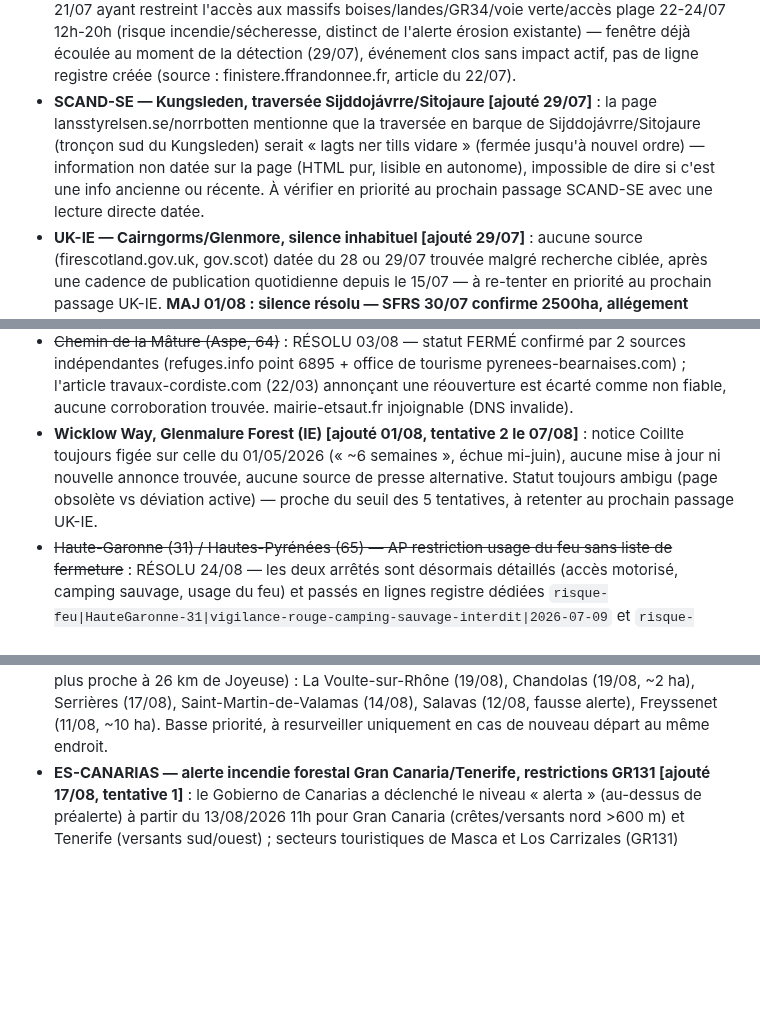
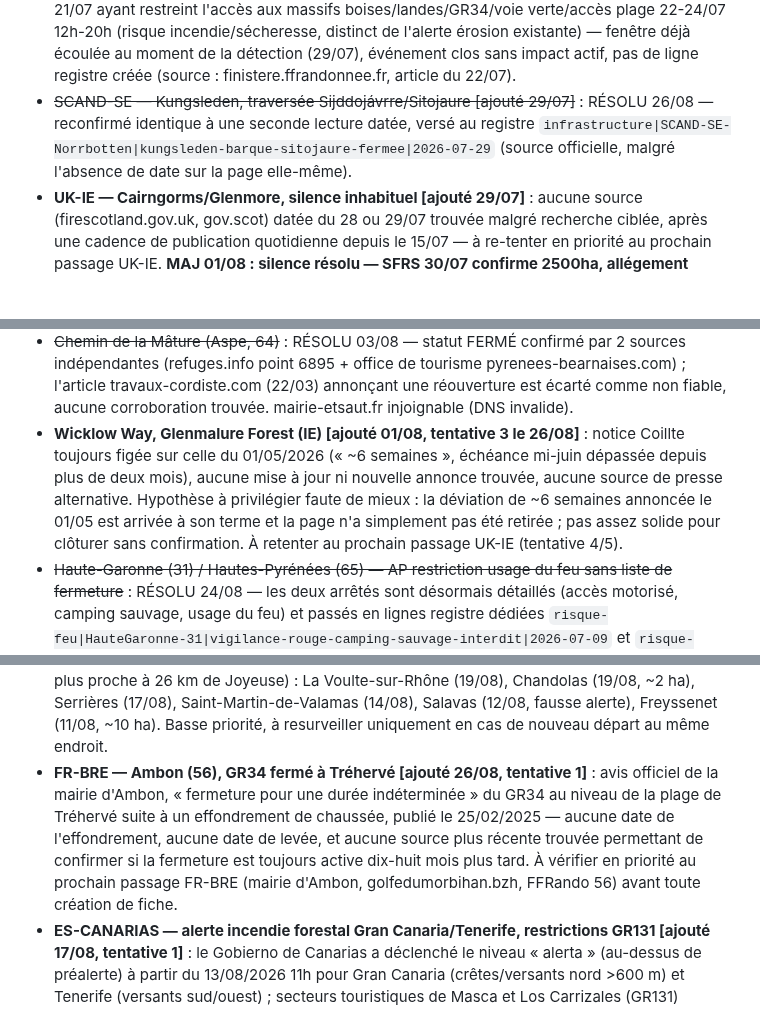
Before and after one commit to clementaes-omw/veille-sentiers-europe, a Markdown page: livrables/memoire-interne/a-verifier-manuellement.md, 3 parts joined by grey strips. Rendered like a GitHub page; blank space fills up the shorter version.

Commit message:
veille: digest du 2026-08-26 (lot 13/14 memoire-interne)

```diff
--- a/livrables/memoire-interne/a-verifier-manuellement.md
+++ b/livrables/memoire-interne/a-verifier-manuellement.md
@@ -87,14 +79,14 @@
 - **ES-CYL — feu de Balboa/Quintela (León, El Bierzo) [ajouté 29/07]** : réactivé par surprise le 26/07 sous l'effet du vent (classé intentionnel par la Junta), stabilisé dans la nuit du 28/07, IGR ramené à 0, ~90 ha au total — aucune proximité avec le Camino Francés (O Cebreiro/Vega de Valcarce) mentionnée dans les sources (COPE 27-28/07). Pas d'alerte créée, veille passive.
 - **ES-GAL — possible feu à Muxía (~20 ha, 29/07) [ajouté 29/07]** : mention isolée apparue dans un résumé de recherche, non confirmée par une recherche ciblée dédiée (aucun article daté trouvé), incendiosgalicia.net en erreur 403 ce run — à revuérifier en priorité au prochain passage ES-GAL via une source directe (incendiosgalicia.net, Galiciapress, La Voz de Galicia).
 - **FR-BRE — GR34 Finistère, restriction canicule 22-24/07 [ajouté 29/07]** : arrêté préfectoral du 21/07 ayant restreint l'accès aux massifs boises/landes/GR34/voie verte/accès plage 22-24/07 12h-20h (risque incendie/sécheresse, distinct de l'alerte érosion existante) — fenêtre déjà écoulée au moment de la détection (29/07), événement clos sans impact actif, pas de ligne registre créée (source : finistere.ffrandonnee.fr, article du 22/07).
-- **SCAND-SE — Kungsleden, traversée Sijddojávrre/Sitojaure [ajouté 29/07]** : la page lansstyrelsen.se/norrbotten mentionne que la traversée en barque de Sijddojávrre/Sitojaure (tronçon sud du Kungsleden) serait « lagts ner tills vidare » (fermée jusqu'à nouvel ordre) — information non datée sur la page (HTML pur, lisible en autonome), impossible de dire si c'est une info ancienne ou récente. À vérifier en priorité au prochain passage SCAND-SE avec une lecture directe datée.
+- ~~SCAND-SE — Kungsleden, traversée Sijddojávrre/Sitojaure [ajouté 29/07]~~ : RÉSOLU 26/08 — reconfirmé identique à une seconde lecture datée, versé au registre `infrastructure|SCAND-SE-Norrbotten|kungsleden-barque-sitojaure-fermee|2026-07-29` (source officielle, malgré l'absence de date sur la page elle-même).
 - **UK-IE — Cairngorms/Glenmore, silence inhabituel [ajouté 29/07]** : aucune source (firescotland.gov.uk, gov.scot) datée du 28 ou 29/07 trouvée malgré recherche ciblée, après une cadence de publication quotidienne depuis le 15/07 — à re-tenter en priorité au prochain passage UK-IE. **MAJ 01/08 : silence résolu — SFRS 30/07 confirme 2500ha, allégement partiel de la zone d'exclusion prévu le 31/07 mais non confirmé effectif ce jour — à vérifier au prochain passage. MAJ 02/08 : allégement finalement ANNULÉ le 31/07 19h37 (mesures de sécurité jugées insuffisantes) — prochain point officiel annoncé pour lundi 03/08, à prioriser hors cadence ce jour-là.**
 - **Corse — GR20, accueil des refuges Ballone/Tighjettu post-réouverture [ajouté 01/08]** : le GR20 a rouvert le 30/07 (PNRC) mais aucune source ne confirme explicitement la réouverture du gardiennage/accueil de ces deux refuges — à clarifier au prochain passage FR-CORSE (plateforme de réservation pnr-resa.corsica ou avis récents de randonneurs).
 - **IT-NO — Piémont, 3 feux de juillet non soldés en registre [ajouté 01/08]** : Valsesia/Vercelli (~450 ha, amélioration mi-juillet), Bardonecchia-Oulx (~25 ha, contenu en une nuit), Valprato Soana/Ronco Canavese (~65 ha, Parco Gran Paradiso, réouverture du sentier Andorina-Nivolastro non confirmée). Bilan régional cumulé 11/07 : 800-900 ha. À revuérifier au prochain passage IT-NO.
 - **IT-CENTRE — Roma, Via Francigena tappa 45, Parco di Monte Mario [ajouté 01/08]** : avis d'interdiction d'accès au parc (viefrancigene.org) probablement daté de 2024, statut actuel non confirmé (site en JS) ; à recouper avec l'incendie de Monte Ciocci du 31/07/2026 (maîtrisé le jour même) qui a brûlé sur l'itinéraire alternatif recommandé — vérifier au prochain passage IT-CENTRE.
 - **IT-CENTRE — Toscane, 4e vague de chaleur [ajouté 01/08]** : bollino rosso Florence/Toscane 31/07-02/08 (jusqu'à 40-42°C), vigilance incendie officielle jusqu'au 31/08 (Regione Toscana) ; aucun incendie actif de grande ampleur touchant la Via Francigena confirmé à ce stade — bascule T1 IT-CENTRE à envisager si un feu ferme un tronçon dans les prochains jours.
 - ~~Chemin de la Mâture (Aspe, 64)~~ : RÉSOLU 03/08 — statut FERMÉ confirmé par 2 sources indépendantes (refuges.info point 6895 + office de tourisme pyrenees-bearnaises.com) ; l'article travaux-cordiste.com (22/03) annonçant une réouverture est écarté comme non fiable, aucune corroboration trouvée. mairie-etsaut.fr injoignable (DNS invalide).
-- **Wicklow Way, Glenmalure Forest (IE) [ajouté 01/08, tentative 2 le 07/08]** : notice Coillte toujours figée sur celle du 01/05/2026 (« ~6 semaines », échue mi-juin), aucune mise à jour ni nouvelle annonce trouvée, aucune source de presse alternative. Statut toujours ambigu (page obsolète vs déviation active) — proche du seuil des 5 tentatives, à retenter au prochain passage UK-IE.
+- **Wicklow Way, Glenmalure Forest (IE) [ajouté 01/08, tentative 3 le 26/08]** : notice Coillte toujours figée sur celle du 01/05/2026 (« ~6 semaines », échéance mi-juin dépassée depuis plus de deux mois), aucune mise à jour ni nouvelle annonce trouvée, aucune source de presse alternative. Hypothèse à privilégier faute de mieux : la déviation de ~6 semaines annoncée le 01/05 est arrivée à son terme et la page n'a simplement pas été retirée ; pas assez solide pour clôturer sans confirmation. À retenter au prochain passage UK-IE (tentative 4/5).
 - ~~Haute-Garonne (31) / Hautes-Pyrénées (65) — AP restriction usage du feu sans liste de fermeture~~ : RÉSOLU 24/08 — les deux arrêtés sont désormais détaillés (accès motorisé, camping sauvage, usage du feu) et passés en lignes registre dédiées `risque-feu|HauteGaronne-31|vigilance-rouge-camping-sauvage-interdit|2026-07-09` et `risque-feu|HautesPyrenees-65|interdiction-feu-massifs-forestiers|2026-07-27`.
 - **Var — Gros Bessillon, reprise du 31/07 [ajouté 01/08]** : après avoir été fixé le 28/07, le feu a repris en fin de journée le 31/07 (mistral, ~1000 ha supplémentaires, ~2500 évacués) — Var reclassé EXTRÊME, tous massifs refermés. À confirmer si de nouveau fixé au prochain passage FR-83. **MAJ 02/08 : toujours PAS fixé au 01/08 21h20 (point n°42), +1800ha depuis la reprise, ~2800 évacués au pic ; Var-83 repassé à 8/9 massifs fermés (Canjuers reouvert) — priorité absolue au prochain passage FR-83 tant que la fixation n'est pas confirmée.**
 - **ES-CYL — Castropodame/La Baña [MAJ 02/08]** : Castropodame formellement « controlado » ; La Baña/Encinedo absent des bilans actifs depuis le 30/07 (résolution probable non confirmée explicitement) — clôture formelle à trancher au prochain passage ES-CYL si aucune source ne mentionne de reprise.
@@ -134,6 +126,7 @@ Corse.
 - **Ariège — AP interdiction totale du feu, échéance du 24/08 (reconduction suivante) [MAJ 25/08, tentative 2]** : la dernière prolongation retrouvée (Pyrénées FM, 18/08) courait jusqu'au lundi 24/08/2026 inclus, sans clause de reconduction automatique. Aucune nouvelle prolongation au-delà du 24/08 trouvée malgré plusieurs requêtes ciblées sur le 25/08 ; ariege.gouv.fr n'affichait au moment du contrôle que des actualités de juillet, sans page dédiée à l'arrêté du 24/08. Ne pas affirmer la levée : à vérifier directement au prochain passage FR-PYR-O (actes administratifs).
 - ~~FR-04-05 — RD38 Freissinières, échéance du 17/08 17h~~ : RÉSOLU 25/08 — arrêté de voirie « 2026/ATB/réouverture RD 38 suite incendie » publié le 17/08/2026 (hautes-alpes.fr), tronçon Champcella↔Freissinières ; circulation communale confirmée rétablie par paysdesecrins.com (MAJ 20/08). Restriction levée, déjà reflétée dans la ligne registre `incendie|HautesAlpes-BoisNoir|…`.
 - **FR-84-26-07 — Ardèche, cluster de mini-feux de juillet-août [ajouté 17/08, tentative 2 le 24/08]** : départ de feu à Joyeuse/Saint-Alban-Auriolles le 15/08/2026 17h16, maîtrisé le soir même à 23h10 (feuxdeforet.fr), reprise mineure le 17/08 vite maîtrisée. MAJ 24/08 : six autres départs mineurs identifiés dans le même massif des Cévennes ardéchoises, tous éteints ou fixés sans fermeture de sentier documentée ni GR® référencé à proximité immédiate (GR4 le plus proche à 26 km de Joyeuse) : La Voulte-sur-Rhône (19/08), Chandolas (19/08, ~2 ha), Serrières (17/08), Saint-Martin-de-Valamas (14/08), Salavas (12/08, fausse alerte), Freyssenet (11/08, ~10 ha). Basse priorité, à resurveiller uniquement en cas de nouveau départ au même endroit.
+- **FR-BRE — Ambon (56), GR34 fermé à Tréhervé [ajouté 26/08, tentative 1]** : avis officiel de la mairie d'Ambon, « fermeture pour une durée indéterminée » du GR34 au niveau de la plage de Tréhervé suite à un effondrement de chaussée, publié le 25/02/2025 — aucune date de l'effondrement, aucune date de levée, et aucune source plus récente trouvée permettant de confirmer si la fermeture est toujours active dix-huit mois plus tard. À vérifier en priorité au prochain passage FR-BRE (mairie d'Ambon, golfedumorbihan.bzh, FFRando 56) avant toute création de fiche.
 - **ES-CANARIAS — alerte incendie forestal Gran Canaria/Tenerife, restrictions GR131 [ajouté 17/08, tentative 1]** : le Gobierno de Canarias a déclenché le niveau « alerta » (au-dessus de préalerte) à partir du 13/08/2026 11h pour Gran Canaria (crêtes/versants nord >600 m) et Tenerife (versants sud/ouest) ; secteurs touristiques de Masca et Los Carrizales (GR131) mentionnés pour des mesures de contrôle/régulation d'accès, détail non confirmé (tenerifeon.es en JS). El Hierro/La Palma/La Gomera restent en préalerte. À recouper au prochain passage T2 du vendredi (ES-CANARIAS) : ampleur exacte des restrictions sur le GR131.
 - ~~ES-GAL — Moaña/Meira (Pontevedra), feu actif au 16/08~~ : RÉSOLU 25/08 — contrôlé le 17/08, surface finale &lt;1 ha (galiciapress.es, elespanol.com). Aucun recoupement direct avec un tracé de Camino référencé, épisode clos. Pas de ligne registre créée.
 - **ES-CYL — La Ercina (Cistierna/Riaño, León), feu du 17/08 [MAJ 25/08]** : déclaré 17/08 17h34 à Valporquero de Rueda, stabilisé le jour même en moins de 4h (leonoticias.com, diariodecastillayleon.es). Secteur de la Montaña Oriental de León, géographiquement éloigné du Camino Francés (León→Astorga) et de la Vía de la Plata. Pas de ligne registre créée, épisode clos sans reprise depuis.
```
Also changed, not shown: other parts of livrables/memoire-interne/a-verifier-manuellement.md (+7 -8 lines).
